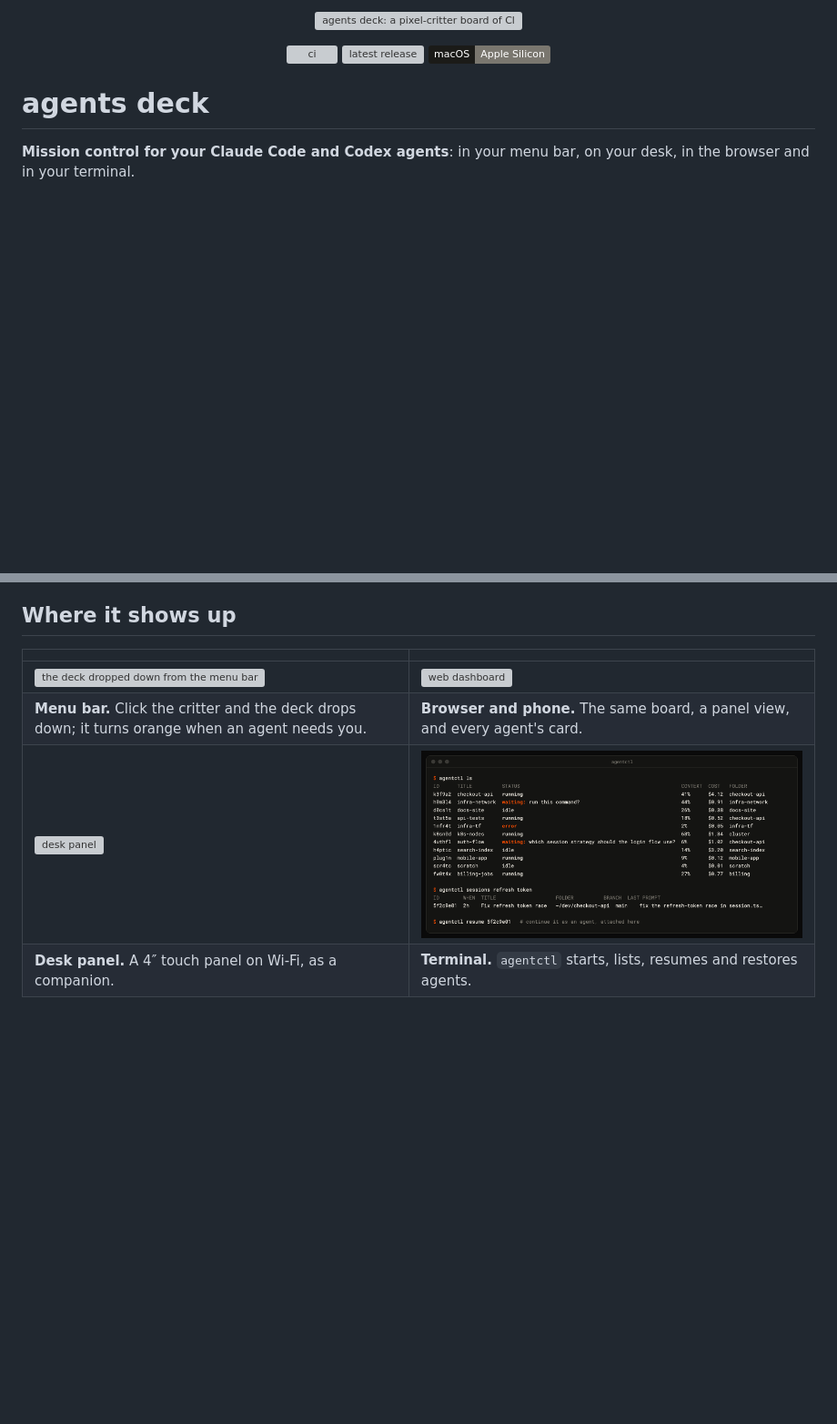
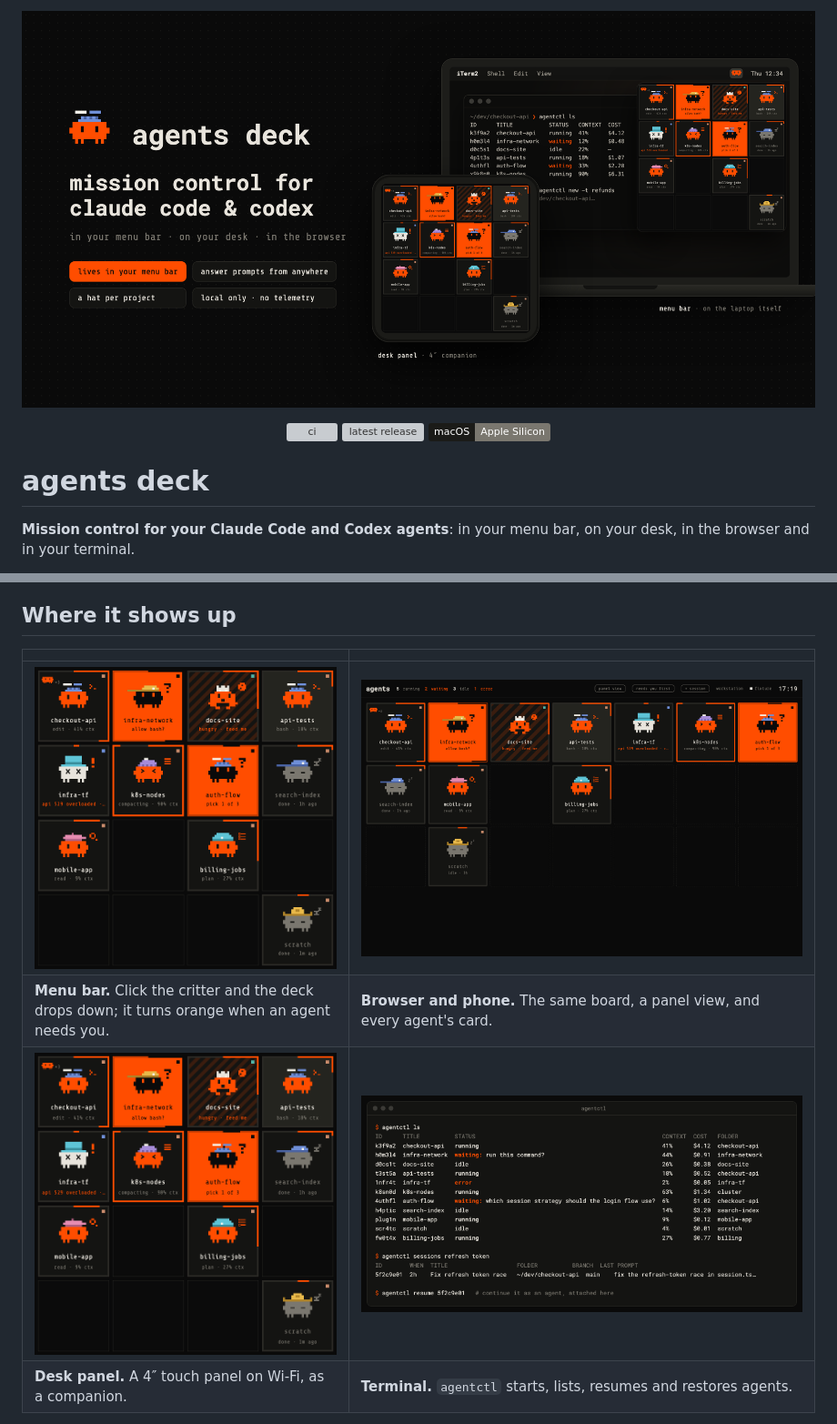
Before and after one commit to brushknight/agents-deck, a Markdown page: README.md, 2 parts joined by grey strips. Shown at 91% size. GitHub-like rendering; badges without logos; blank space fills up the shorter version; grey boxes are pictures that could not be loaded.

Commit message:
README and features: point at the renamed images
Co-Authored-By: Claude Opus 5.5 (1M context) <noreply@anthropic.com>
Claude-Session: https://claude.ai/code/session_01Qi6CVTpwKe76G62P4KuUZF

```diff
--- a/README.md
+++ b/README.md
@@ -1,4 +1,4 @@
-<p align="center"><img src="docs/images/hero.png" alt="agents deck: a pixel-critter board of Claude Code and Codex agents in the macOS menu bar, with a 4-inch desk panel as a companion" width="100%"></p>
+<p align="center"><img src="docs/images/hero-v2.png" alt="agents deck: a pixel-critter board of Claude Code and Codex agents in the macOS menu bar, with a 4-inch desk panel as a companion" width="100%"></p>
 
 <p align="center">
   <a href="https://github.com/brushknight/agents-deck/actions/workflows/ci.yml"><img src="https://github.com/brushknight/agents-deck/actions/workflows/ci.yml/badge.svg" alt="ci"></a>
@@ -18,9 +18,9 @@ Claude Code agents run in private tmux sessions started with `agentctl new`. You
 
 | | |
 |---|---|
-| <img src="docs/images/menubar-deck.png" alt="the deck dropped down from the menu bar"> | <img src="docs/images/web-board.png" alt="web dashboard"> |
+| <img src="docs/images/menubar-deck-v2.png" alt="the deck dropped down from the menu bar"> | <img src="docs/images/web-board-v2.png" alt="web dashboard"> |
 | **Menu bar.** Click the critter and the deck drops down; it turns orange when an agent needs you. | **Browser and phone.** The same board, a panel view, and every agent's card. |
-| <img src="docs/images/panel-board.png" alt="desk panel"> | <img src="docs/images/cli.png" alt="agentctl in the terminal"> |
+| <img src="docs/images/panel-board-v2.png" alt="desk panel"> | <img src="docs/images/cli.png" alt="agentctl in the terminal"> |
 | **Desk panel.** A 4″ touch panel on Wi-Fi, as a companion. | **Terminal.** `agentctl` starts, lists, resumes and restores agents. |
 
 Each critter shows what its agent is doing: thinking, reading, editing, running commands, compacting, waiting for you, or hungry for review once it's done. It wears a pixel hat picked by its working folder, so a project's agents look alike; tap the critter to pick another. The full tour is in [docs/features.md](docs/features.md).
```
Also changed, not shown: docs/features.md (+2 -2 lines).
